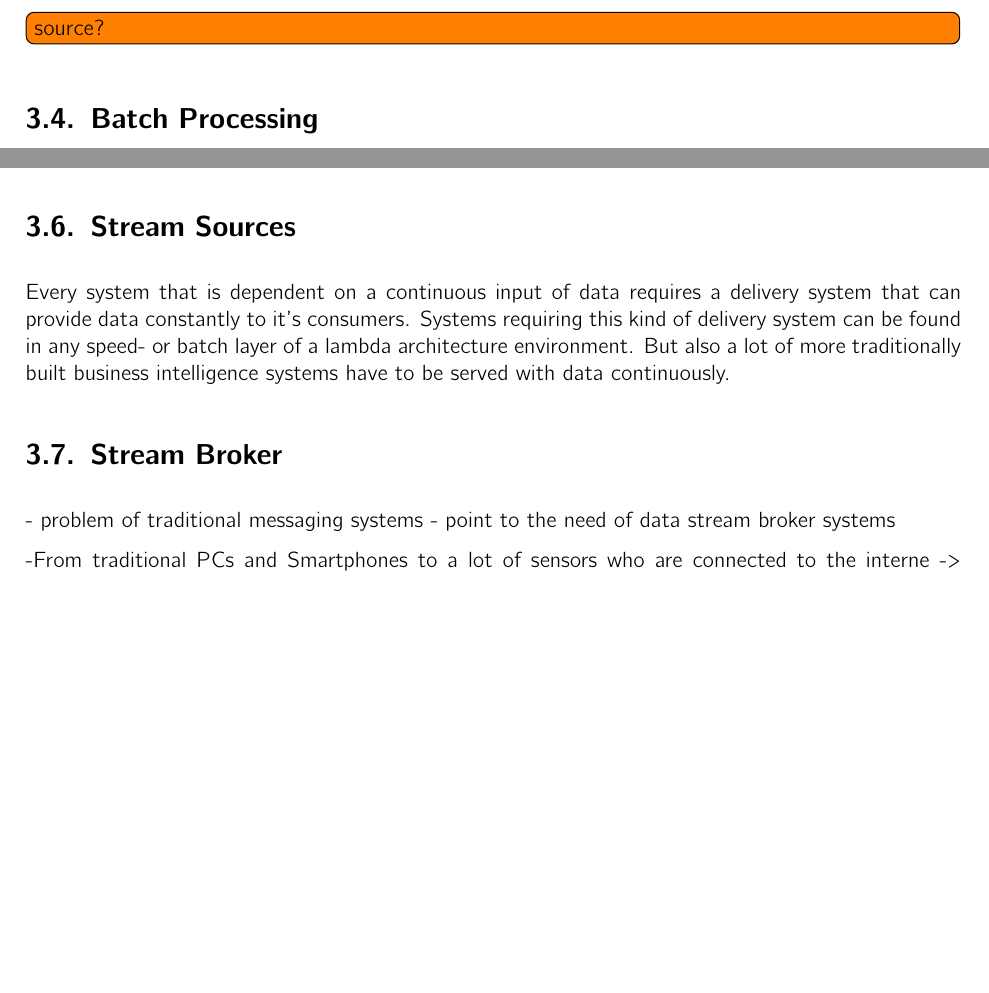
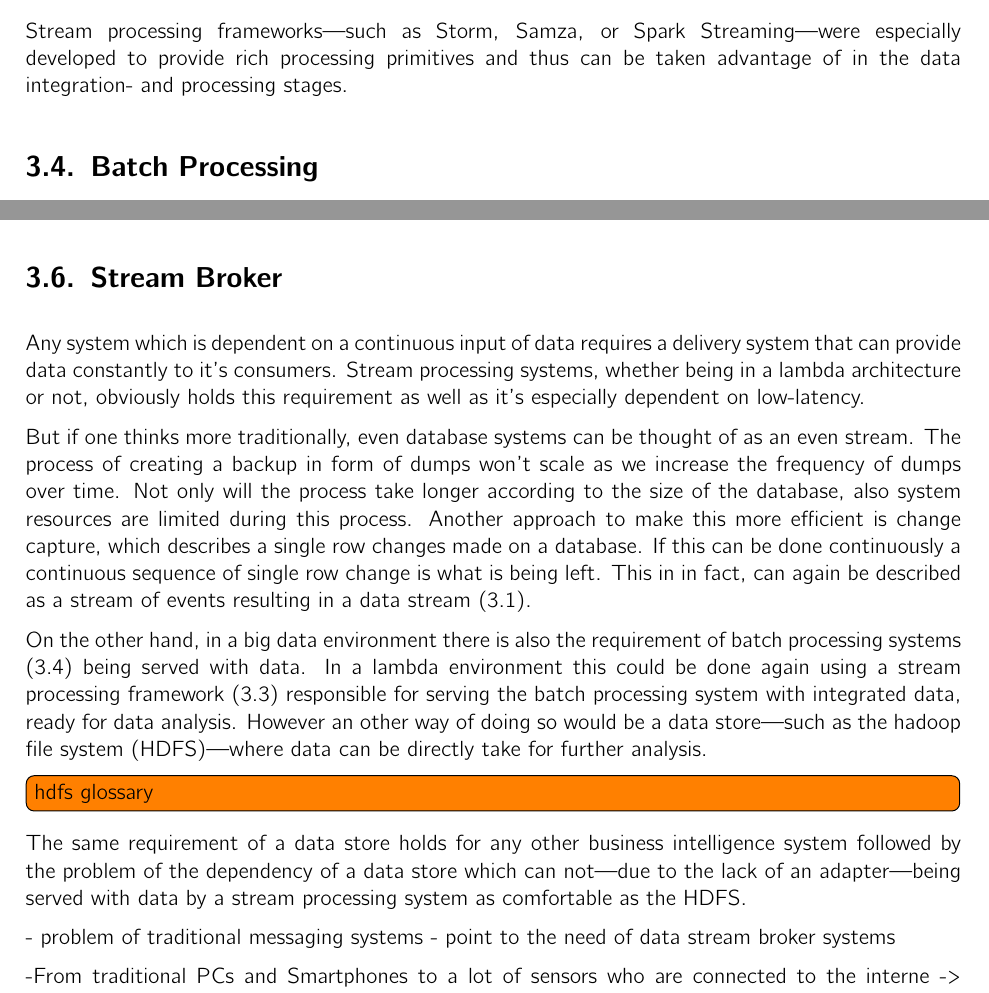
Before and after one commit to hmb-ba/doc, a LaTeX thesis (documentation.tex, which reads introduction_streamProcessing.tex): two parts of pages 12 and 13 of 23, joined at a grey line, cut at the place of the change, the shorter picture padded with empty space. Compiled offline with pdfLaTeX.

Commit message:
some restrucuring; stream broker introduction

```diff
--- a/introduction_streamProcessing.tex
+++ b/introduction_streamProcessing.tex
@@ -51,7 +53,11 @@ systems and should be fast and efficient.
 Data should partitioned and handled in parallel for large volumes of data.
 The partitioning strategy of a system  affects how the system
 handles the data in parallel and how the system can scale.
+\cite{PrpSvyOfDSPS}
+\\ \\
+Stream processing frameworks---such as Storm, Samza, or Spark
+Streaming---were especially developed to provide rich processing primitives and thus can be taken advantage of
+in the data integration- and processing stages.
 
-\todo[inline]{source?}
 
 \section{Batch Processing}
@@ -103,15 +110,35 @@ is being outdated at the end of it's computation, the speed layer closes this
 gap by constantly processing the most recent data in near real-time fashion.
 \cite{marz2015big} \cite{PrpSvyOfDSPS}
 
-\section{Stream Sources}
-Every system that is dependent on a continuous input of data requires a delivery
-system that can provide data constantly to it's consumers. Systems requiring
-this kind of delivery system can be found in any speed- or batch layer of a lambda architecture environment.
-But also a lot of more traditionally built business intelligence systems have to be
-served with data continuously.
+\section{Stream Broker}
+Any system which is dependent on a continuous input of data requires a delivery
+system that can provide data constantly to it's consumers. Stream processing
+systems, whether being in a lambda architecture or not, obviously holds this requirement
+as well as it's especially dependent on low-latency.
 
-\section{Stream Broker}
+But if one thinks more traditionally, even database systems can be thought of as
+an even stream. The process of creating a backup in form of dumps won't scale as
+we increase the frequency of dumps over time. Not only will the process take
+longer according to the size of the database, also system resources are limited
+during this process. Another approach to make this more efficient is change
+capture, which describes a single row changes made on a database. If this can be
+done continuously a continuous sequence of single row change is what is being
+left. This in in fact, can again be described as a stream of events resulting in a
+data stream (\ref{intro-datastream-datastream}).
 
+On the other hand, in a big data environment there is also the requirement of
+batch processing systems (\ref{intro-datastream-batchprocessing}) being served
+with data. In a lambda environment this could be done again using a stream
+processing framework (\ref{intro-datastream-streamprocessing}) responsible for
+serving the batch processing system with integrated data, ready for data
+analysis. However an other way of doing so would be a data store---such as the
+hadoop file system (HDFS)---where data can be directly take for further analysis.
+\todo[inline]{hdfs glossary}
+
+The same requirement of a data store holds for any other business intelligence
+system followed by the problem of the dependency of a data store which can
+not---due to the lack of an adapter---being served with data by a stream processing
+system as comfortable as the HDFS.
 
 - problem of traditional messaging systems
 - point to the need of data stream broker systems
```
Also changed, not shown: introduction_streamProcessing.tex (11 more changed lines).
